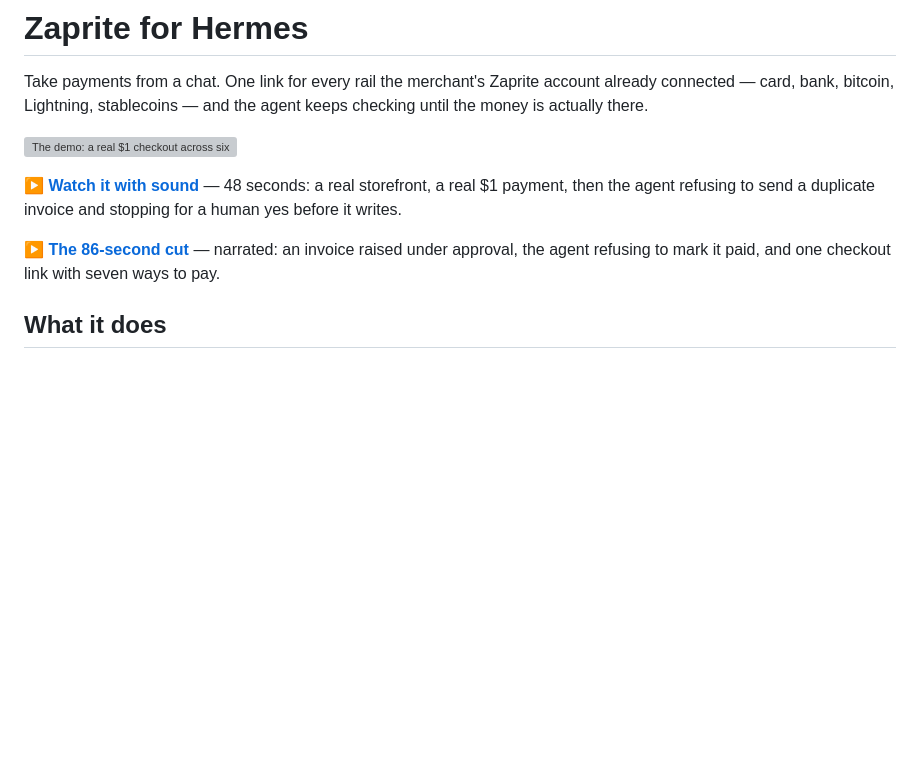
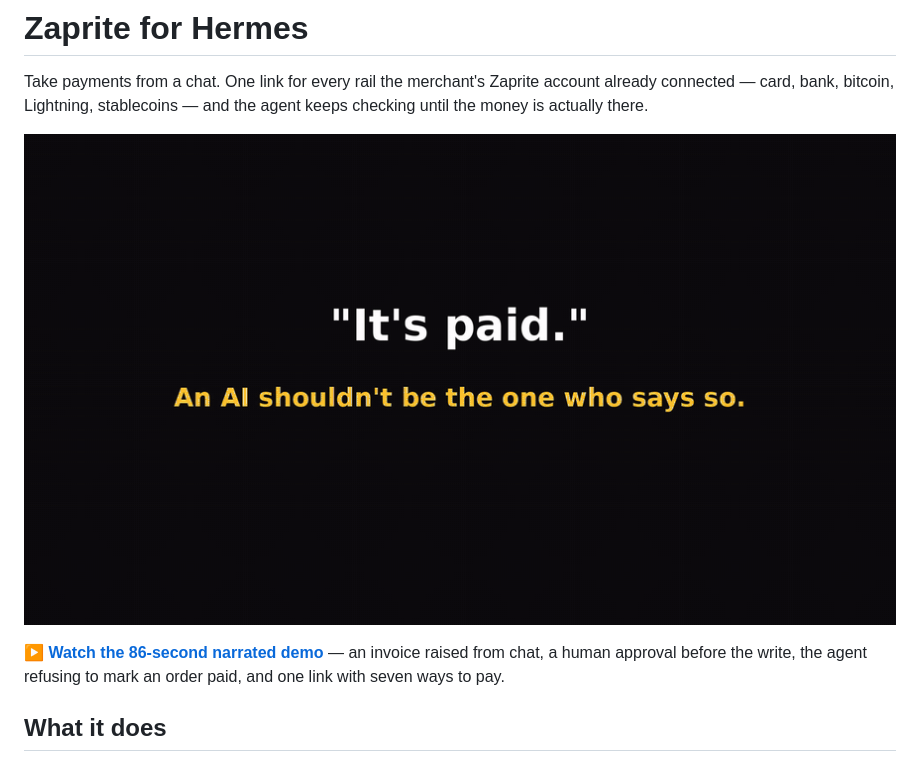
Before and after one commit to welliv/hermes-zaprite, a Markdown page: README.md, the part around the change. Drawn GitHub-style; pictures changed too: docs/demo-86.gif (added); blank space fills up the shorter version; grey boxes are pictures that could not be loaded.

Commit message:
docs: one demo, the 86-second one
Removes the 48-second cut, its GIF, poster and player page. The new film
covers the invoice, the approval gate and the refusal to declare payment;
the preview GIF is cut from it.

```diff
--- a/README.md
+++ b/README.md
@@ -2,11 +2,9 @@
 
 Take payments from a chat. One link for every rail the merchant's Zaprite account already connected — card, bank, bitcoin, Lightning, stablecoins — and the agent keeps checking until the money is actually there.
 
-![The demo: a real $1 checkout across six rails, then the agent asking for approval before it writes](docs/demo.gif)
+![The demo: an invoice raised under approval, then the agent refusing to mark it paid](docs/demo-86.gif)
 
-▶ **[Watch it with sound](https://welliv.github.io/hermes-zaprite/demo.html)** — 48 seconds: a real storefront, a real $1 payment, then the agent refusing to send a duplicate invoice and stopping for a human yes before it writes.
-
-▶ **[The 86-second cut](https://welliv.github.io/hermes-zaprite/demo-86.html)** — narrated: an invoice raised under approval, the agent refusing to mark it paid, and one checkout link with seven ways to pay.
+▶ **[Watch the 86-second narrated demo](https://welliv.github.io/hermes-zaprite/demo-86.html)** — an invoice raised from chat, a human approval before the write, the agent refusing to mark an order paid, and one link with seven ways to pay.
 
 ## What it does
 
```
Also changed, not shown: docs/demo-poster.png (deleted), 2 other files.
